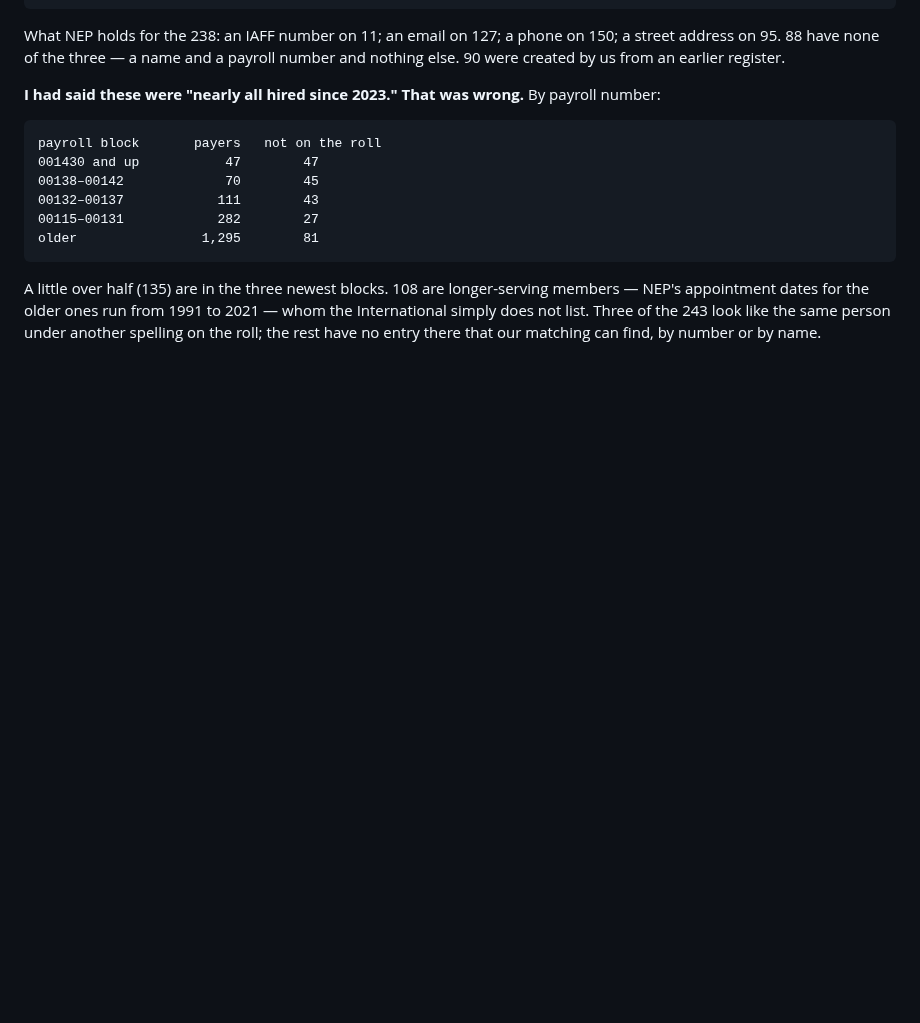
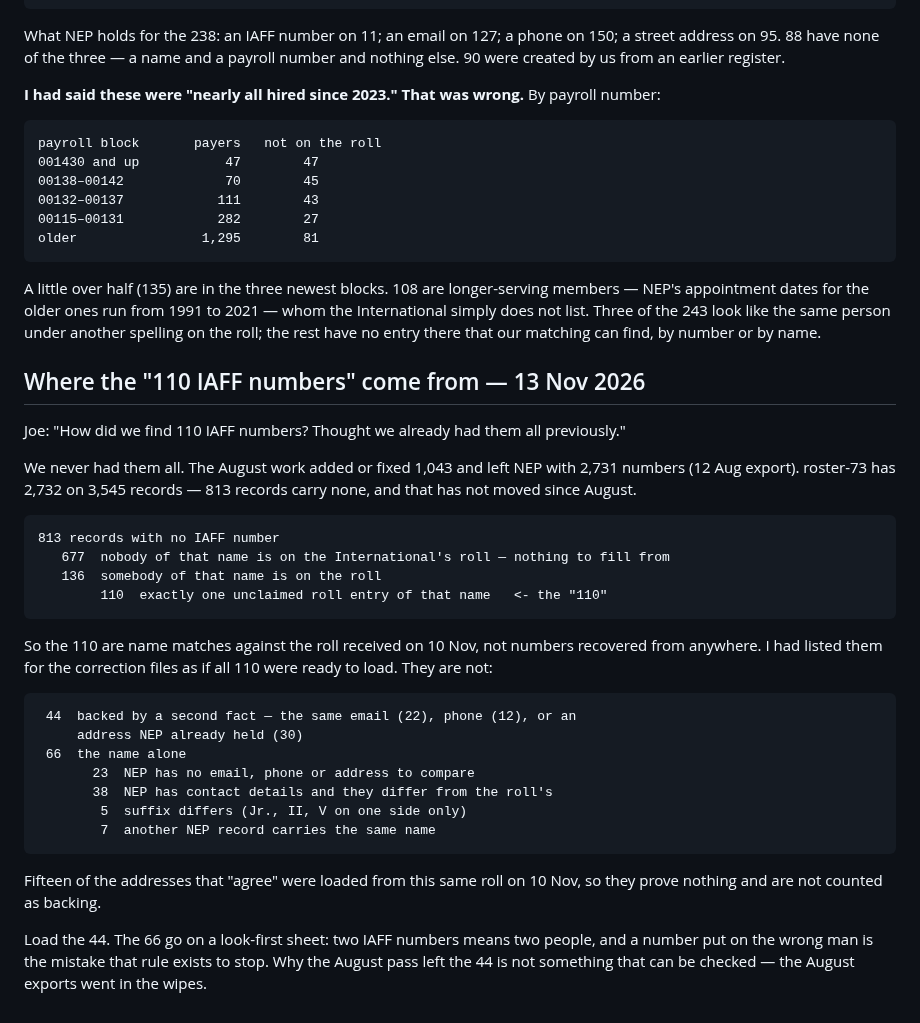
Before and after one commit to joepap/joepap, a Markdown page: dues-tracker/OPEN-ITEMS.md, the part around the change. Rendered like a GitHub page; blank space fills up the shorter version.

Commit message:
Record where the 110 proposed IAFF numbers come from, and that 44 are safe
The 110 are name matches against the International's roll for NEP records
that have never carried a number. Only 44 are backed by a second fact; the
other 66 rest on the name alone and need looking at before any upload.

Co-Authored-By: Claude Fable 5.2 <noreply@anthropic.com>
Claude-Session: https://claude.ai/code/session_018yNX99YmVYqwzU7V77kkqb

````diff
--- a/dues-tracker/OPEN-ITEMS.md
+++ b/dues-tracker/OPEN-ITEMS.md
@@ -2788,3 +2788,41 @@ members — NEP's appointment dates for the older ones run from 1991 to 2021 —
 whom the International simply does not list. Three of the 243 look like the
 same person under another spelling on the roll; the rest have no entry there
 that our matching can find, by number or by name.
+
+## Where the "110 IAFF numbers" come from — 13 Nov 2026
+
+Joe: "How did we find 110 IAFF numbers? Thought we already had them all
+previously."
+
+We never had them all. The August work added or fixed 1,043 and left NEP with
+2,731 numbers (12 Aug export). roster-73 has 2,732 on 3,545 records — 813
+records carry none, and that has not moved since August.
+
+```
+813 records with no IAFF number
+   677  nobody of that name is on the International's roll — nothing to fill from
+   136  somebody of that name is on the roll
+        110  exactly one unclaimed roll entry of that name   <- the "110"
+```
+
+So the 110 are name matches against the roll received on 10 Nov, not numbers
+recovered from anywhere. I had listed them for the correction files as if all
+110 were ready to load. They are not:
+
+```
+ 44  backed by a second fact — the same email (22), phone (12), or an
+     address NEP already held (30)
+ 66  the name alone
+       23  NEP has no email, phone or address to compare
+       38  NEP has contact details and they differ from the roll's
+        5  suffix differs (Jr., II, V on one side only)
+        7  another NEP record carries the same name
+```
+
+Fifteen of the addresses that "agree" were loaded from this same roll on
+10 Nov, so they prove nothing and are not counted as backing.
+
+Load the 44. The 66 go on a look-first sheet: two IAFF numbers means two
+people, and a number put on the wrong man is the mistake that rule exists to
+stop. Why the August pass left the 44 is not something that can be checked —
+the August exports went in the wipes.
````
